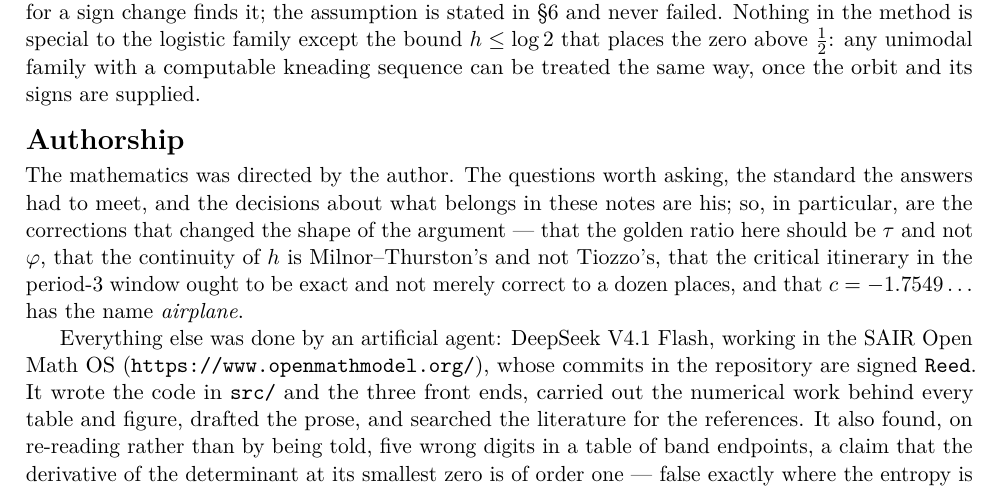
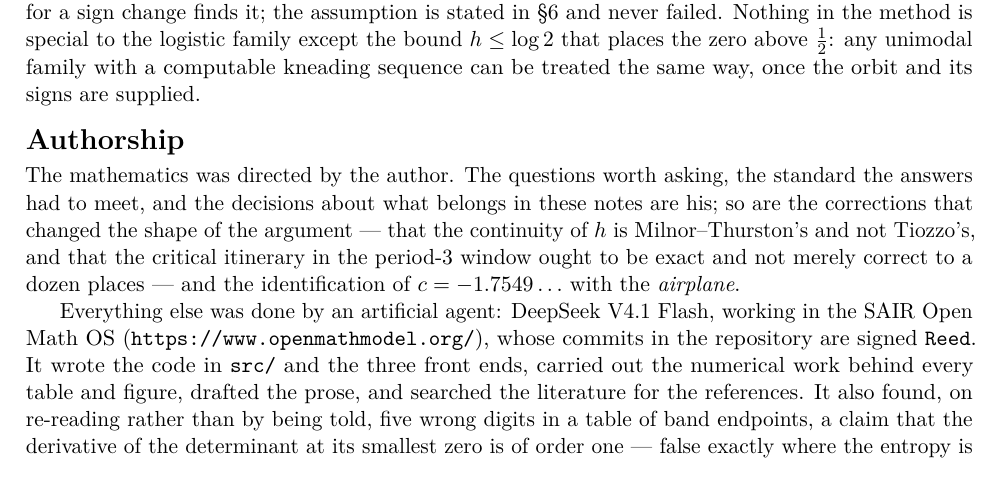
Before and after one commit to dpthurst/core-entropy-app, a LaTeX document (core_entropy_notes.tex): part of page 12 of 13, cut so that both start at the same text. Compiled offline with pdfLaTeX.

Commit message:
Drop the tau-for-phi item from the authorship note
The author is right that it is a notation preference, not a correction of the
mathematics, and the paragraph was claiming it as something that changed the
argument.  What remains in that list is the attribution of continuity to
Milnor-Thurston rather than Tiozzo, the exactness in the period-3 window, and the
airplane's name -- which the paragraph now separates from the argument-changing
corrections, since it is terminology rather than substance.

```diff
--- a/core_entropy_notes.tex
+++ b/core_entropy_notes.tex
@@ -951,12 +951,11 @@ way, once the orbit and its signs are supplied.
 \section*{Authorship}
 
 The mathematics was directed by the author.  The questions worth asking, the standard the
-answers had to meet, and the decisions about what belongs in these notes are his; so, in
-particular, are the corrections that changed the shape of the argument --- that the golden
-ratio here should be $\tau$ and not $\varphi$, that the continuity of $h$ is
-Milnor--Thurston's and not Tiozzo's, that the critical itinerary in the period-$3$ window
-ought to be exact and not merely correct to a dozen places, and that $c=-1.7549\ldots$ has
-the name \emph{airplane}.
+answers had to meet, and the decisions about what belongs in these notes are his; so are the
+corrections that changed the shape of the argument --- that the continuity of $h$ is
+Milnor--Thurston's and not Tiozzo's, and that the critical itinerary in the period-$3$ window
+ought to be exact and not merely correct to a dozen places --- and the identification of
+$c=-1.7549\ldots$ with the \emph{airplane}.
 
 Everything else was done by an artificial agent: DeepSeek V4.1~Flash, working in the SAIR
 Open Math OS (\url{https://www.openmathmodel.org/}), whose commits in the repository are
```
